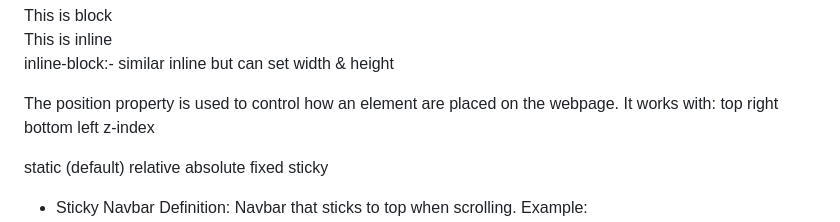
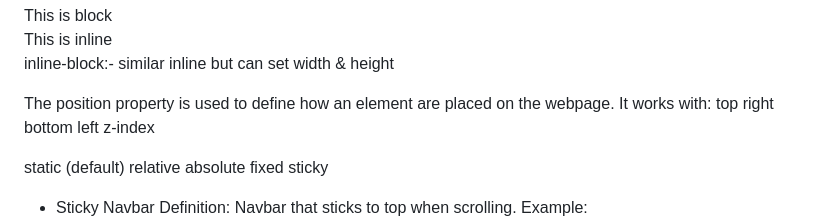
Before and after one commit to kajalti29/Frontend-projects, a Markdown page: 02_CSS/intro.md, the part around the change. GitHub-like rendering.

```diff
--- a/02_CSS/intro.md
+++ b/02_CSS/intro.md
@@ -201,7 +201,7 @@ similar inline but can set width & height
 
 <!-- 8️⃣ What is position property? -->
 <!-- 🔥 4️⃣ What is Position in CSS? -->
-The position property is used to control how an element are placed on the webpage.
+The position property is used to define how an element are placed on the webpage.
 It works with:
 top
 right
```
Also changed, not shown: 02_CSS/this.md (+0 -2 lines).
